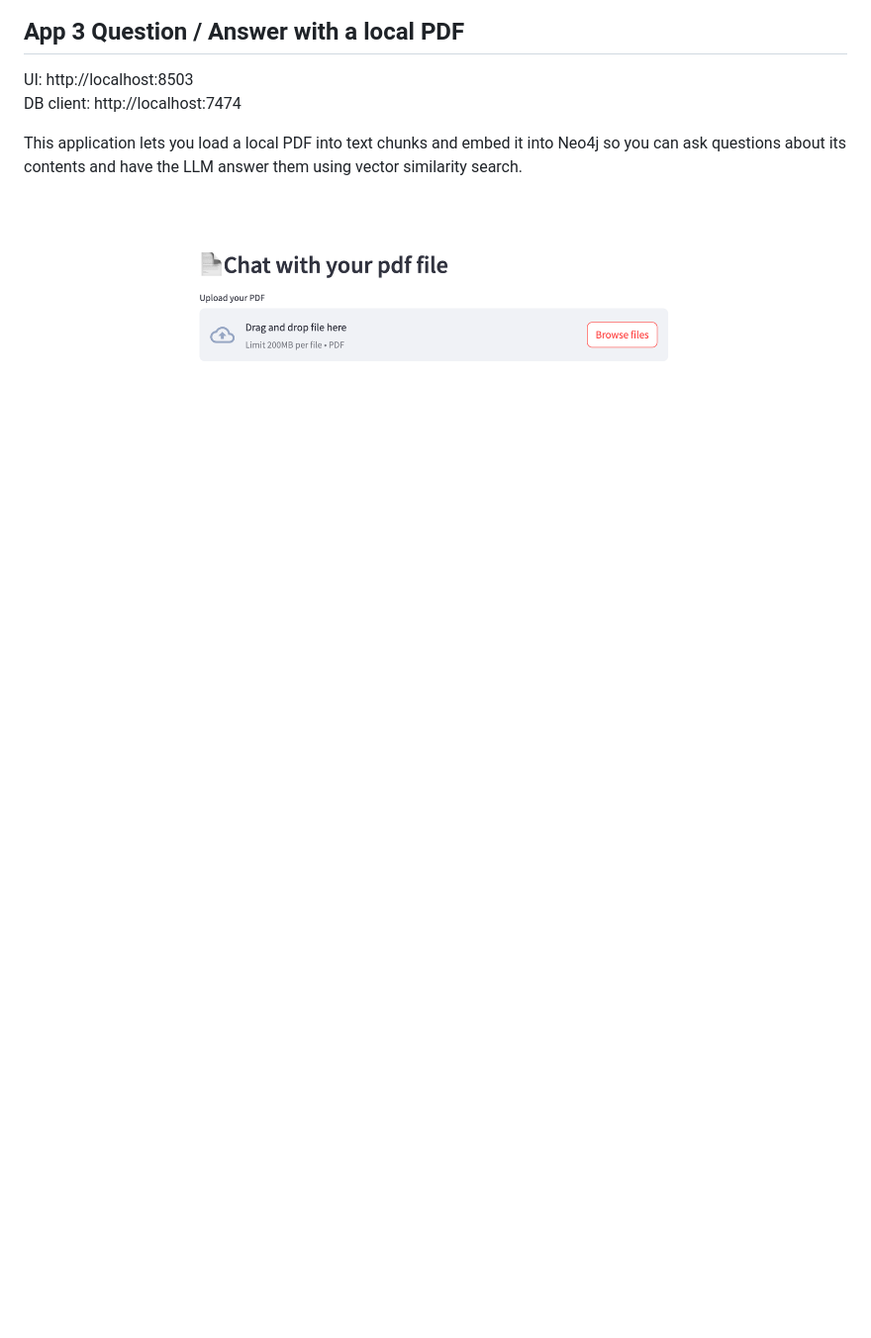
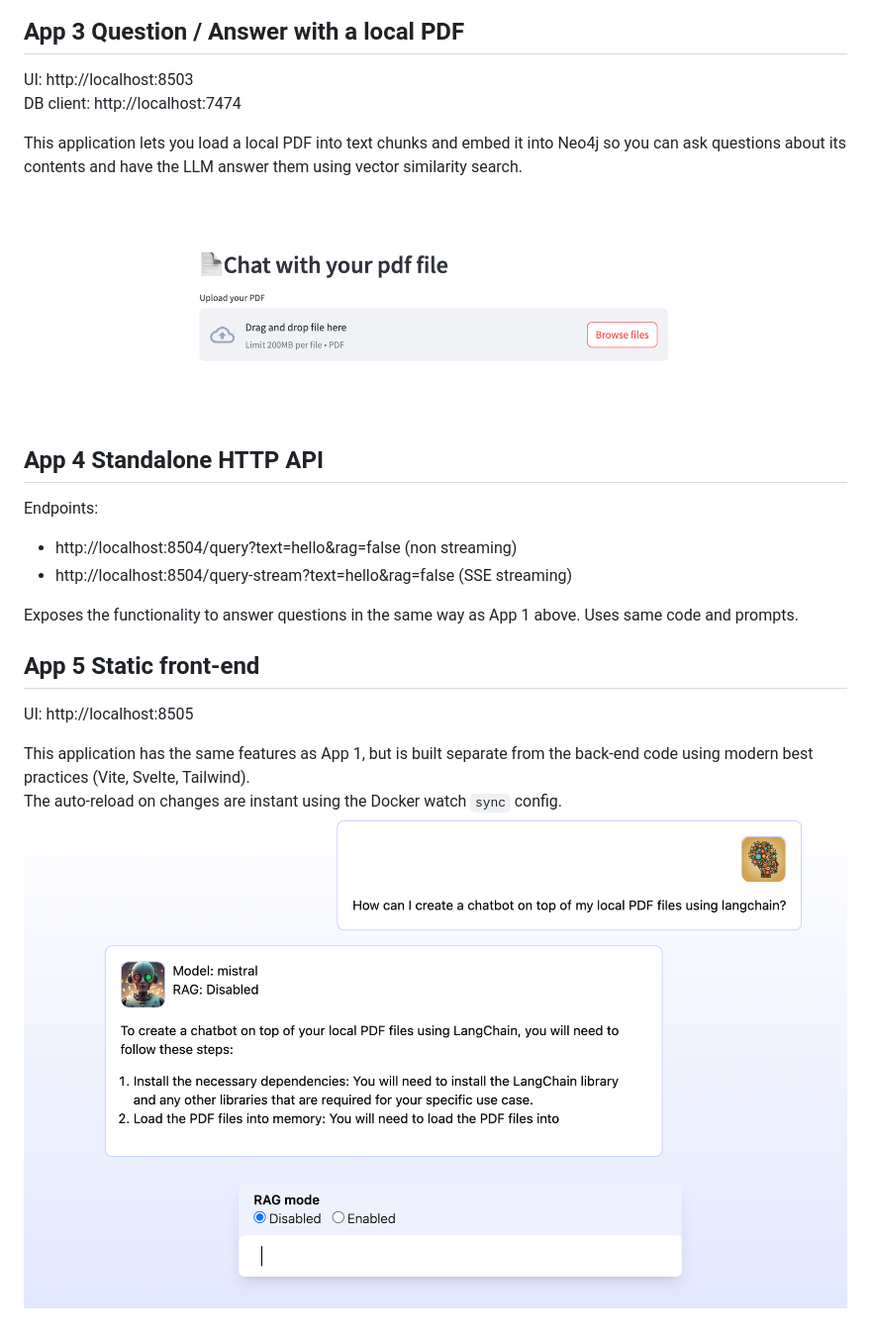
Before and after one commit to docker/genai-stack, a Markdown page: readme.md, the part around the change printed below. Shown: that part at 99% size. GitHub-like rendering; pictures changed too: .github/media/app5-ui.png (added); blank space fills up the shorter version.

```diff
--- a/readme.md
+++ b/readme.md
@@ -94,3 +108,19 @@ its contents and have the LLM answer them using vector similarity
 search.
 
 ![](.github/media/app3-ui.png)
+
+## App 4 Standalone HTTP API
+Endpoints:
+  - http://localhost:8504/query?text=hello&rag=false (non streaming)
+  - http://localhost:8504/query-stream?text=hello&rag=false (SSE streaming)
+
+Exposes the functionality to answer questions in the same way as App 1 above. Uses
+same code and prompts.
+
+## App 5 Static front-end
+UI: http://localhost:8505
+
+This application has the same features as App 1, but is built separate from
+the back-end code using modern best practices (Vite, Svelte, Tailwind).
+The auto-reload on changes are instant using the Docker watch `sync` config.
+![](.github/media/app5-ui.png)
```
Also changed, not shown: other parts of readme.md (+21 -7 lines).
